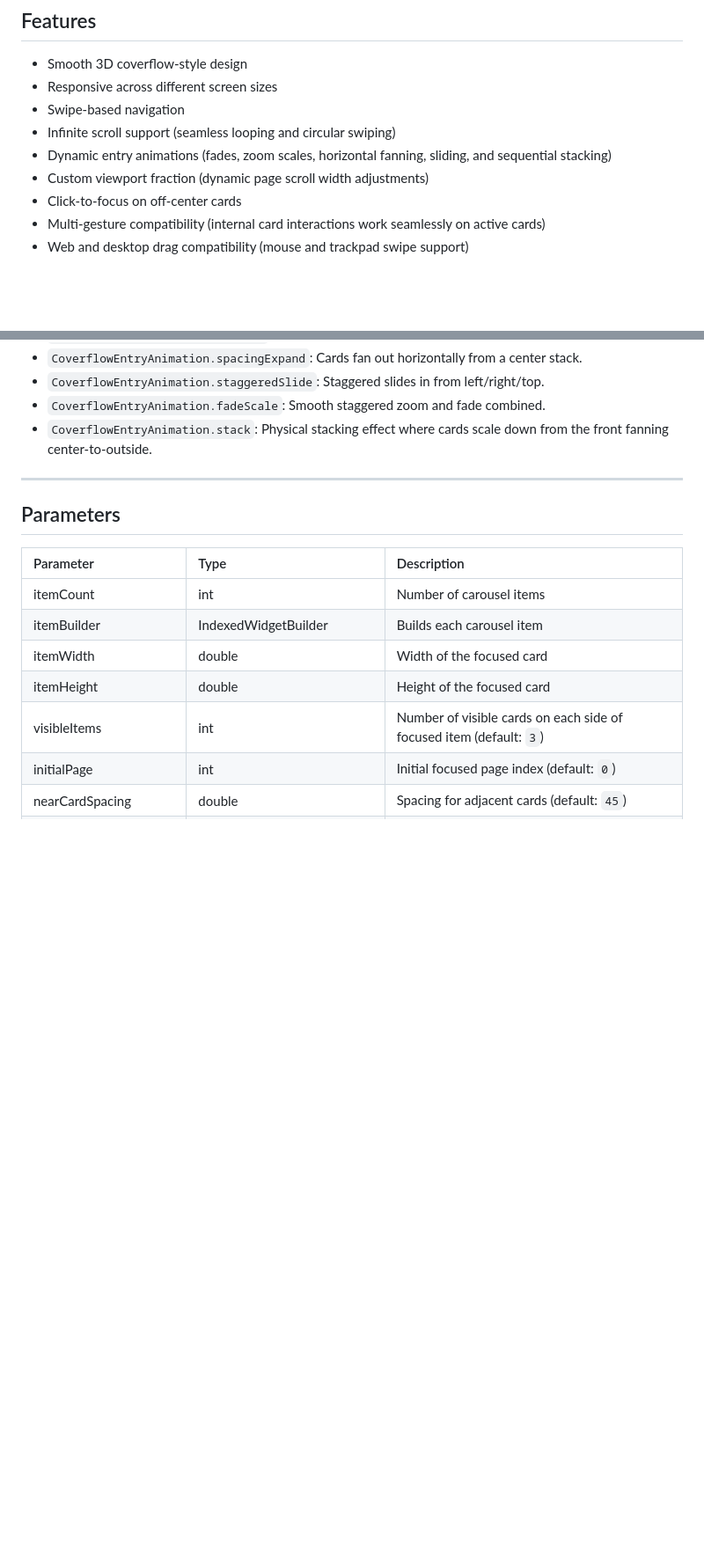
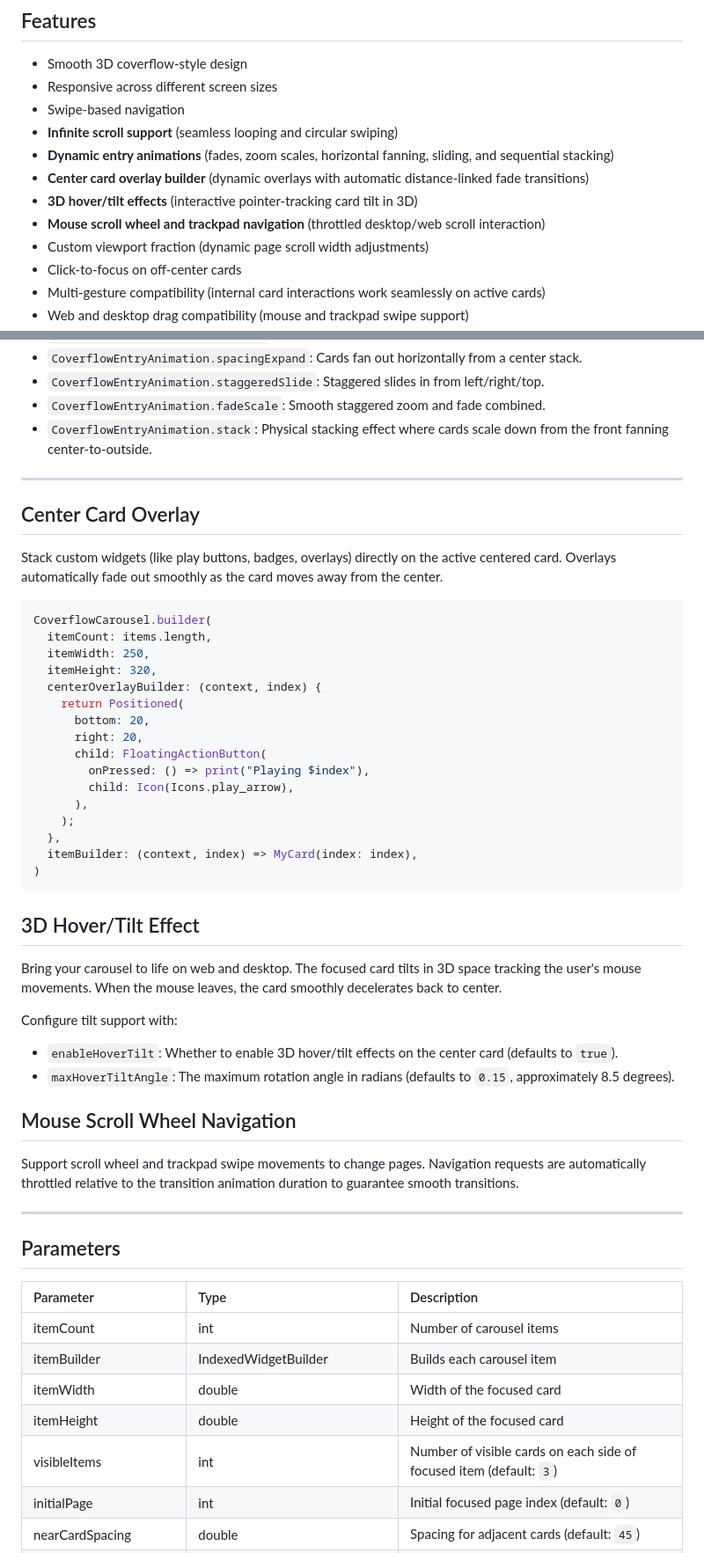
Before and after one commit to GalaxyPhoenix716/coverflow_carousel_package, a Markdown page: README.md, 2 parts joined by grey strips. Shown at 88% size. GitHub-like rendering; blank space fills up the shorter version.

Commit message:
updated readMe with new features

````diff
--- a/README.md
+++ b/README.md
@@ -13,8 +13,11 @@ Perfect for music apps, movie browsers, ecommerce showcases, galleries, portfoli
 - Smooth 3D coverflow-style design
 - Responsive across different screen sizes
 - Swipe-based navigation
-- Infinite scroll support (seamless looping and circular swiping)
-- Dynamic entry animations (fades, zoom scales, horizontal fanning, sliding, and sequential stacking)
+- **Infinite scroll support** (seamless looping and circular swiping)
+- **Dynamic entry animations** (fades, zoom scales, horizontal fanning, sliding, and sequential stacking)
+- **Center card overlay builder** (dynamic overlays with automatic distance-linked fade transitions)
+- **3D hover/tilt effects** (interactive pointer-tracking card tilt in 3D)
+- **Mouse scroll wheel and trackpad navigation** (throttled desktop/web scroll interaction)
 - Custom viewport fraction (dynamic page scroll width adjustments)
 - Click-to-focus on off-center cards
 - Multi-gesture compatibility (internal card interactions work seamlessly on active cards)
@@ -138,6 +141,43 @@ CoverflowCarousel.builder(
 
 ---
 
+## Center Card Overlay
+
+Stack custom widgets (like play buttons, badges, overlays) directly on the active centered card. Overlays automatically fade out smoothly as the card moves away from the center.
+
+```dart
+CoverflowCarousel.builder(
+  itemCount: items.length,
+  itemWidth: 250,
+  itemHeight: 320,
+  centerOverlayBuilder: (context, index) {
+    return Positioned(
+      bottom: 20,
+      right: 20,
+      child: FloatingActionButton(
+        onPressed: () => print("Playing $index"),
+        child: Icon(Icons.play_arrow),
+      ),
+    );
+  },
+  itemBuilder: (context, index) => MyCard(index: index),
+)
+```
+
+## 3D Hover/Tilt Effect
+
+Bring your carousel to life on web and desktop. The focused card tilts in 3D space tracking the user's mouse movements. When the mouse leaves, the card smoothly decelerates back to center.
+
+Configure tilt support with:
+- `enableHoverTilt`: Whether to enable 3D hover/tilt effects on the center card (defaults to `true`).
+- `maxHoverTiltAngle`: The maximum rotation angle in radians (defaults to `0.15`, approximately 8.5 degrees).
+
+## Mouse Scroll Wheel Navigation
+
+Support scroll wheel and trackpad swipe movements to change pages. Navigation requests are automatically throttled relative to the transition animation duration to guarantee smooth transitions.
+
+---
+
 ## Parameters
 
 | Parameter              | Type                         | Description                                                         |
````
Also changed, not shown: other parts of README.md (+4 -3 lines).
